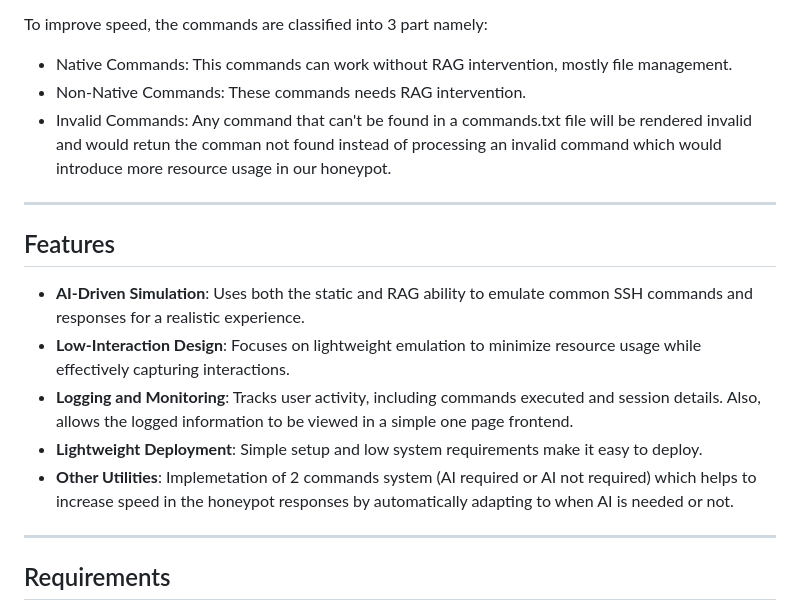
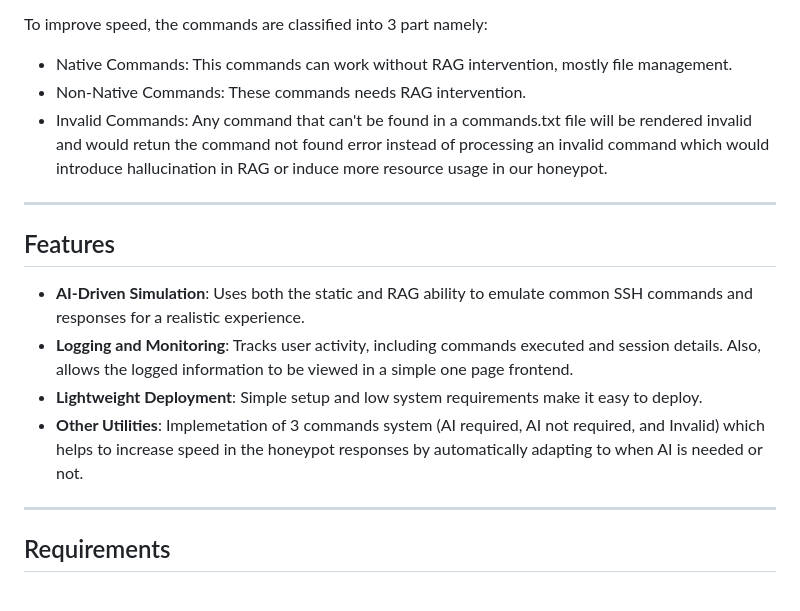
Before and after one commit to Cyboghostginx/HoneywareX, a Markdown page: Readme.md, the part around the change. Drawn GitHub-style.

```diff
--- a/Readme.md
+++ b/Readme.md
@@ -9,17 +9,16 @@ Traditional static Unix honeypots like Cowrie lack the dynamic abilities needed
 To improve speed, the commands are classified into 3 part namely:
 - Native Commands: This commands can work without RAG intervention, mostly file management.
 - Non-Native Commands: These commands needs RAG intervention.
-- Invalid Commands: Any command that can't be found in a commands.txt file will be rendered invalid and would retun the comman not found instead of processing an invalid command which would introduce more resource usage in our honeypot.
+- Invalid Commands: Any command that can't be found in a commands.txt file will be rendered invalid and would retun the command not found error instead of processing an invalid command which would introduce hallucination in RAG or induce more resource usage in our honeypot.
 
 ---
 
 ## Features
 
 - **AI-Driven Simulation**: Uses both the static and RAG ability to emulate common SSH commands and responses for a realistic experience.
-- **Low-Interaction Design**: Focuses on lightweight emulation to minimize resource usage while effectively capturing interactions.
 - **Logging and Monitoring**: Tracks user activity, including commands executed and session details. Also, allows the logged information to be viewed in a simple one page frontend.
 - **Lightweight Deployment**: Simple setup and low system requirements make it easy to deploy.
-- **Other Utilities**: Implemetation of 2 commands system (AI required or AI not required) which helps to increase speed in the honeypot responses by automatically adapting to when AI is needed or not.
+- **Other Utilities**: Implemetation of 3 commands system (AI required, AI not required, and Invalid) which helps to increase speed in the honeypot responses by automatically adapting to when AI is needed or not.
 
 ---
 
```
